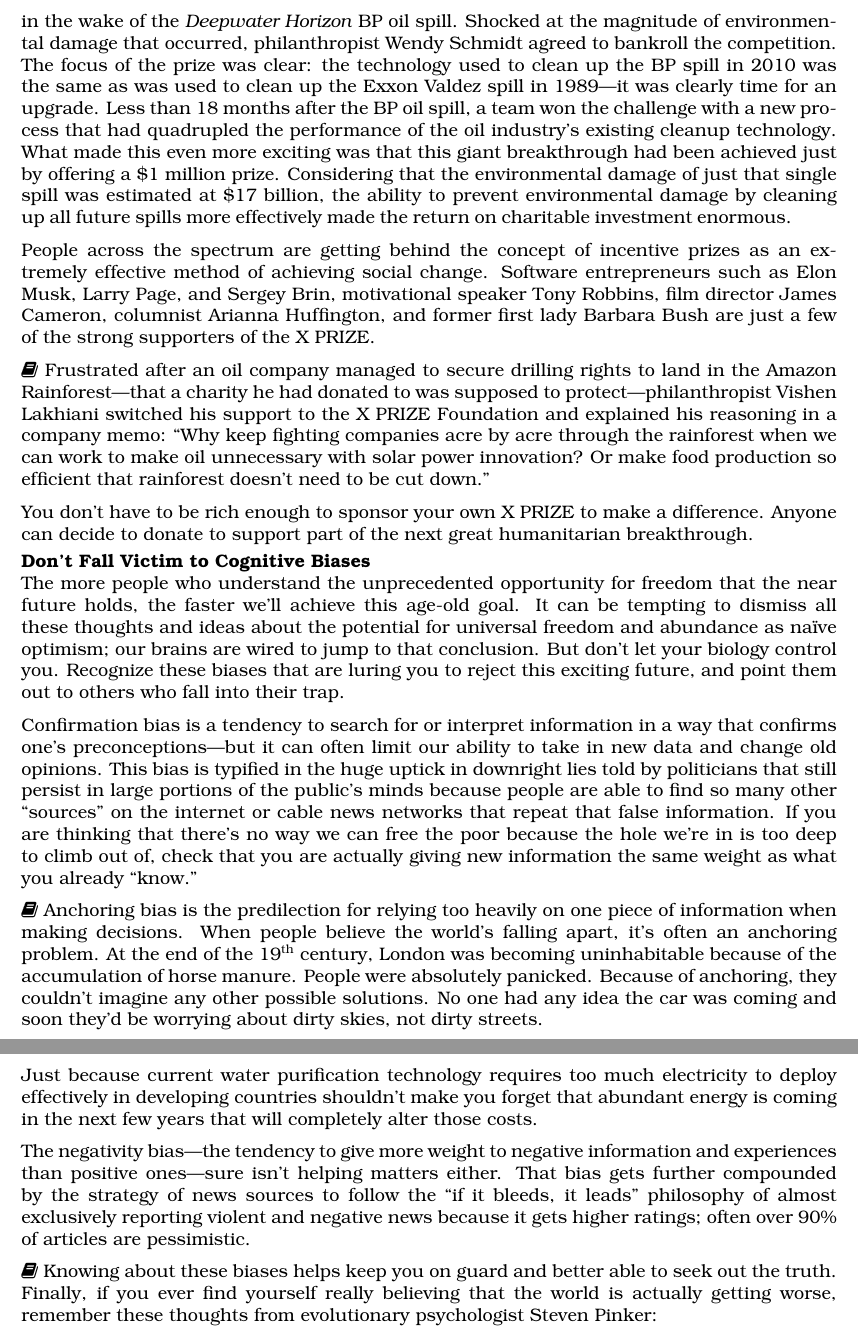
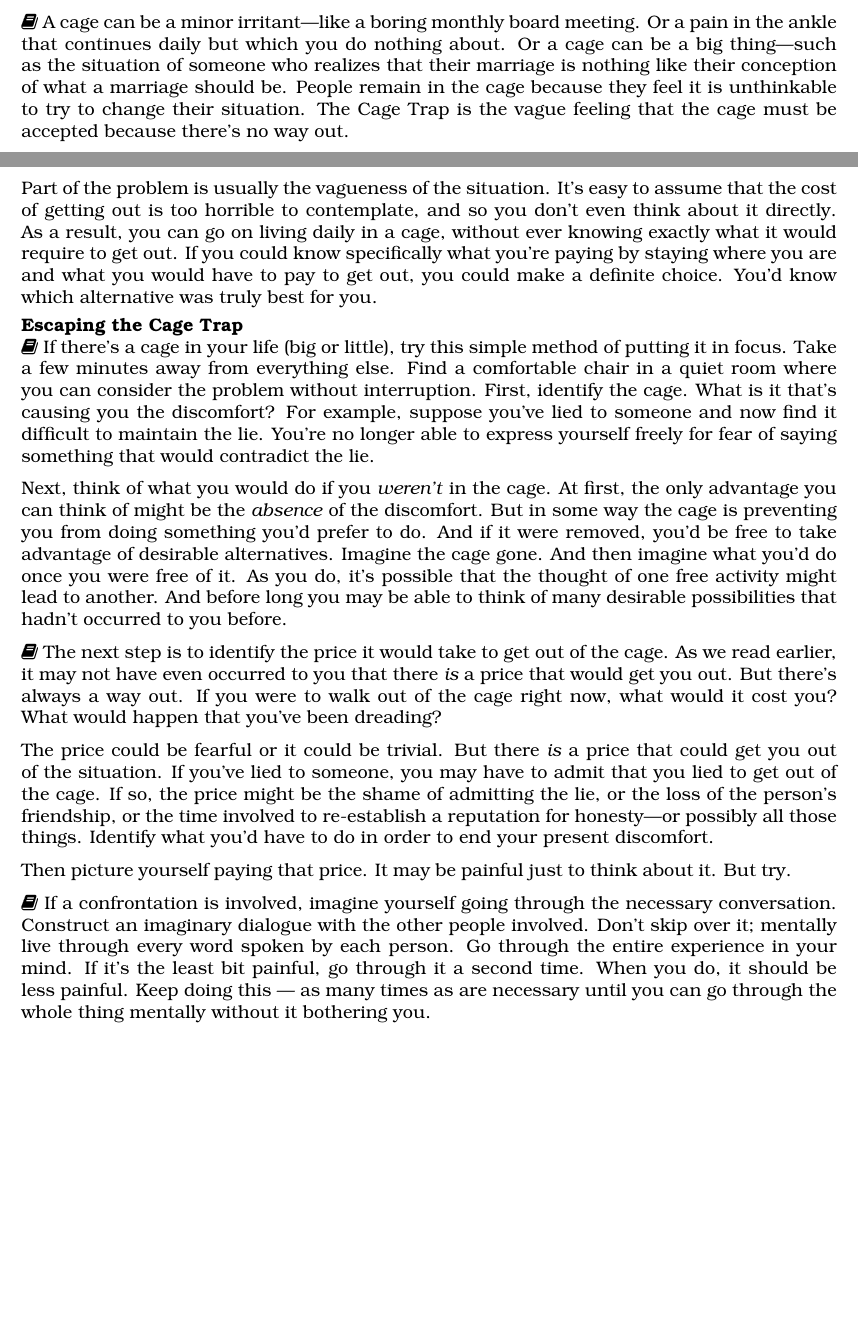
Before and after one commit to ejfine/haggadot, a LaTeX document (main.tex, which reads wine-themes/effective-altruism.tex): two parts of pages 16 and 17 of 18 before the commit and two parts of pages 15 and 16 of 17 after it, joined at a grey line, cut at the place of the change, the shorter picture padded with empty space. Compiled offline with pdfLaTeX.

Commit message:
more wip

```diff
--- a/wine-themes/effective-altruism.tex
+++ b/wine-themes/effective-altruism.tex
@@ -114,3 +114,2 @@
 
-    \subsubsection*{Driving Innovation}
-    While universal freedom is a very real possibility, we're also in a race against time. Until the innovations of abundance bear fruit, scarcity remains a real concern. And nearly as bad as scarcity is the threat of scarcity and the devastating violence it can often incite. How can we steer innovation and step on the gas?
+    \subsubsection*{The Cage Trap}
@@ -119,31 +119,23 @@
 
-    \newReading The most famous of these organizations is the X PRIZE Foundation, which launches challenges offering large cash prizes to any team who can solve a pressing problem; automobile fuel efficiency, global learning, women's safety, and atmospheric water extraction are just some of the goals they have set. One of the most successful of these challenges was launched in the wake of the \textit{Deepwater Horizon} BP oil spill. Shocked at the magnitude of environmental damage that occurred, philanthropist Wendy Schmidt agreed to bankroll the competition. The focus of the prize was clear: the technology used to clean up the BP spill in 2010 was the same as was used to clean up the Exxon Valdez spill in 1989\textemdash{}it was clearly time for an upgrade. Less than 18 months after the BP oil spill, a team won the challenge with a new process that had quadrupled the performance of the oil industry's existing cleanup technology. What made this even more exciting was that this giant breakthrough had been achieved just by offering a \$1 million prize. Considering that the environmental damage of just that single spill was estimated at \$17 billion, the ability to prevent environmental damage by cleaning up all future spills more effectively made the return on charitable investment enormous.
+    \newReading A cage can be a minor irritant\textemdash{}like a boring monthly board meeting. Or a pain in the ankle that continues daily but which you do nothing about. Or a cage can be a big thing\textemdash{}such as the situation of someone who realizes that their marriage is nothing like their conception of what a marriage should be. People remain in the cage because they feel it is unthinkable to try to change their situation. The Cage Trap is the vague feeling that the cage must be accepted because there's no way out.
 
-    People across the spectrum are getting behind the concept of incentive prizes as an extremely effective method of achieving social change. Software entrepreneurs such as Elon Musk, Larry Page, and Sergey Brin, motivational speaker Tony Robbins, film director James Cameron, columnist Arianna Huffington, and former first lady Barbara Bush are just a few of the strong supporters of the X PRIZE.
+    Part of the problem is usually the vagueness of the situation. It's easy to assume that the cost of getting out is too horrible to contemplate, and so you don't even think about it directly. As a result, you can go on living daily in a cage, without ever knowing exactly what it would require to get out. If you could know specifically what you're paying by staying where you are and what you would have to pay to get out, you could make a definite choice. You'd know which alternative was truly best for you.
 
-    \newReading Frustrated after an oil company managed to secure drilling rights to land in the Amazon Rainforest\textemdash{}that a charity he had donated to was supposed to protect\textemdash{}philanthropist Vishen Lakhiani switched his support to the X PRIZE Foundation and explained his reasoning in a company memo: ``Why keep fighting companies acre by acre through the rainforest when we can work to make oil unnecessary with solar power innovation? Or make food production so efficient that rainforest doesn't need to be cut down.''
+    \subsubsection*{Escaping the Cage Trap}
+    \newReading If there's a cage in your life (big or little), try this simple method of putting it in focus.
+    Take a few minutes away from everything else. Find a comfortable chair in a quiet room where you can consider the problem without interruption. First, identify the cage. What is it that's causing you the discomfort? For example, suppose you've lied to someone and now find it difficult to maintain the lie. You're no longer able to express yourself freely for fear of saying something that would contradict the lie.
 
-    You don't have to be rich enough to sponsor your own X PRIZE to make a difference. Anyone can decide to donate to support part of the next great humanitarian breakthrough.
+    Next, think of what you would do if you \textit{weren't} in the cage. At first, the only advantage you can think of might be the \textit{absence} of the discomfort. But in some way the cage is preventing you from doing something you'd prefer to do. And if it were removed, you'd be free to take advantage of desirable alternatives. Imagine the cage gone. And then imagine what you'd do once you were free of it. As you do, it's possible that the thought of one free activity might lead to another. And before long you may be able to think of many desirable possibilities that hadn't occurred to you before.
 
-    \subsubsection*{Don't Fall Victim to Cognitive Biases}
-    The more people who understand the unprecedented opportunity for freedom that the near future holds, the faster we'll achieve this age-old goal. It can be tempting to dismiss all these thoughts and ideas about the potential for universal freedom and abundance as na\"ive optimism; our brains are wired to jump to that conclusion. But don't let your biology control you. Recognize these biases that are luring you to reject this exciting future, and point them out to others who fall into their trap.
+    \newReading The next step is to identify the price it would take to get out of the cage. As we read earlier, it may not have even occurred to you that there \textit{is} a price that would get you out.
+    But there's always a way out. If you were to walk out of the cage right now, what would it cost you? What would happen that you've been dreading?
 
-    Confirmation bias is a tendency to search for or interpret information in a way that confirms one's preconceptions\textemdash{}but it can often limit our ability to take in new data and change old opinions. This bias is typified in the huge uptick in downright lies told by politicians that still persist in large portions of the public's minds because people are able to find so many other ``sources'' on the internet or cable news networks that repeat that false information. If you are thinking that there's no way we can free the poor because the hole we're in is too deep to climb out of, check that you are actually giving new information the same weight as what you already ``know.''
+    The price could be fearful or it could be trivial. But there \textit{is} a price that could get you out of the situation. If you've lied to someone, you may have to admit that you lied to get out of the cage. If so, the price might be the shame of admitting the lie, or the loss of the person's friendship, or the time involved to re-establish a reputation for honesty\textemdash{}or possibly all those things. Identify what you'd have to do in order to end your present discomfort.
 
-    \newReading Anchoring bias is the predilection for relying too heavily on one piece of information when making decisions. When people believe the world's falling apart, it's often an anchoring problem. At the end of the 19\textsuperscript{th} century, London was becoming uninhabitable because of the accumulation of horse manure. People were absolutely panicked. Because of anchoring, they couldn't imagine any other possible solutions. No one had any idea the car was coming and soon they'd be worrying about dirty skies, not dirty streets.
+    Then picture yourself paying that price. It may be painful just to think about it. But try.
 
-    Just because current water purification technology requires too much electricity to deploy effectively in developing countries shouldn't make you forget that abundant energy is coming in the next few years that will completely alter those costs.
+    \newReading If a confrontation is involved, imagine yourself going through the necessary conversation. Construct an imaginary dialogue with the other people involved. Don’t skip over it; mentally live through every word spoken by each person. Go through the entire experience in your mind. If it’s the least bit painful, go through it a second time. When you do, it should be less painful. Keep doing this — as many times as are necessary until you can go through the whole thing mentally without it bothering you.
 
-    The negativity bias\textemdash{}the tendency to give more weight to negative information and experiences than positive ones\textemdash{}sure isn't helping matters either. That bias gets further compounded by the strategy of news sources to follow the ``if it bleeds, it leads'' philosophy of almost exclusively reporting violent and negative news because it gets higher ratings; often over 90\% of articles are pessimistic.
-
-    \newReading Knowing about these biases helps keep you on guard and better able to seek out the truth. Finally, if you ever find yourself really believing that the world is actually getting worse, remember these thoughts from evolutionary psychologist Steven Pinker:\par
-    \noindent\makebox[\textwidth][c]{
-        \begin{minipage}[t]{0.9\textwidth}
-            Cruelty as entertainment, human sacrifice to indulge superstition, slavery as a labor-saving device, conquest as the mission statement of government, genocide as a means of acquiring real estate, torture and mutilation as routine punishment, the death penalty for misdemeanors and differences of opinion, assassination as the mechanism of political succession, rape as the spoils of war, pogroms as outlets for frustration, homicide as the major form of conflict resolution\textemdash{}all were unexceptional features of life for most of human history. But, today, they are rare to nonexistent in the West, far less common elsewhere than they used to be, concealed when they do occur, and widely condemned when they are brought to light.
-        \end{minipage}
-    }
-
-    With this fourth cup of wine, we understand that bringing freedom to all the world is not some abstract, never ending task\textemdash{}as it was during every past Seder since we left Egypt\textemdash{}but something actually achievable in our lifetimes. Use that as motivation, spread the good news to other people, and work to make universal freedom happen even sooner than predicted.
 
 
 }
```
Also changed, not shown: wine-themes/effective-altruism.tex (5 more changed lines).
